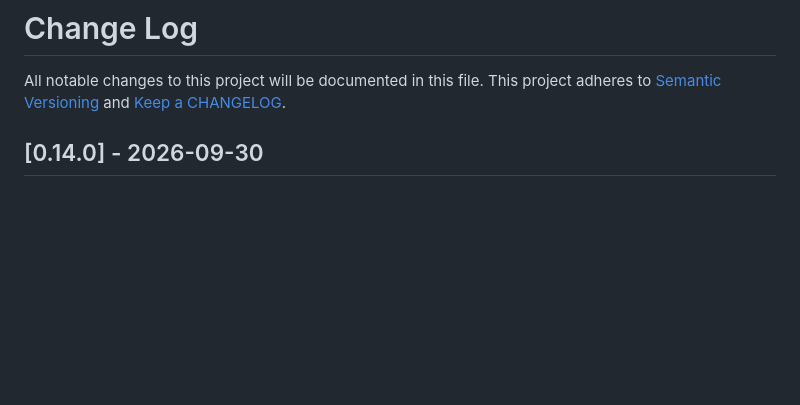
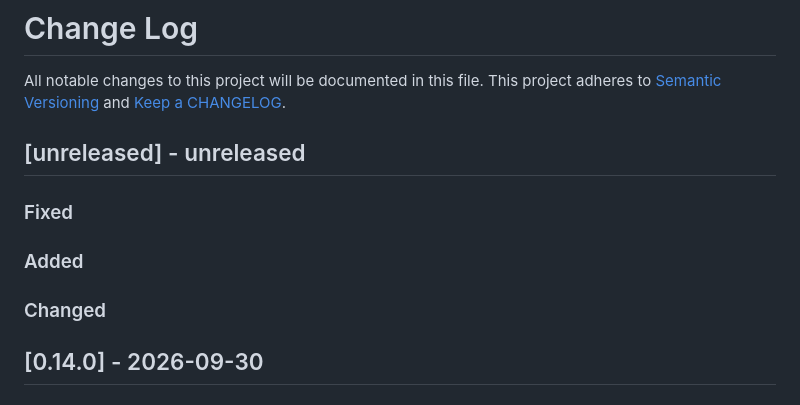
Before and after one commit to ponylang/github_rest_api, a Markdown page: CHANGELOG.md, the part around the change. GitHub-like rendering; blank space fills up the shorter version.

Commit message:
Add unreleased section to CHANGELOG post 0.14.0 release

```diff
--- a/CHANGELOG.md
+++ b/CHANGELOG.md
@@ -1,6 +1,17 @@
 # Change Log
 
 All notable changes to this project will be documented in this file. This project adheres to [Semantic Versioning](http://semver.org/) and [Keep a CHANGELOG](http://keepachangelog.com/).
+
+## [unreleased] - unreleased
+
+### Fixed
+
+
+### Added
+
+
+### Changed
+
 
 ## [0.14.0] - 2026-09-30
 
```
